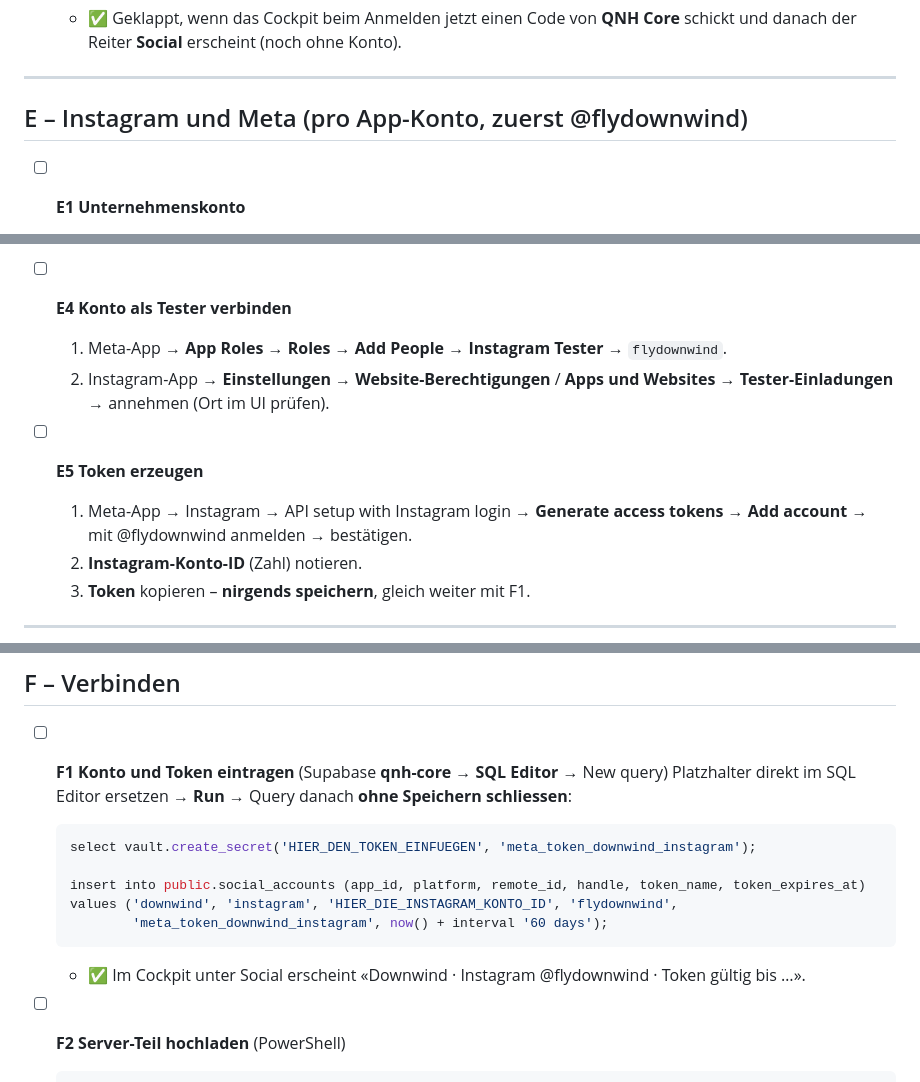
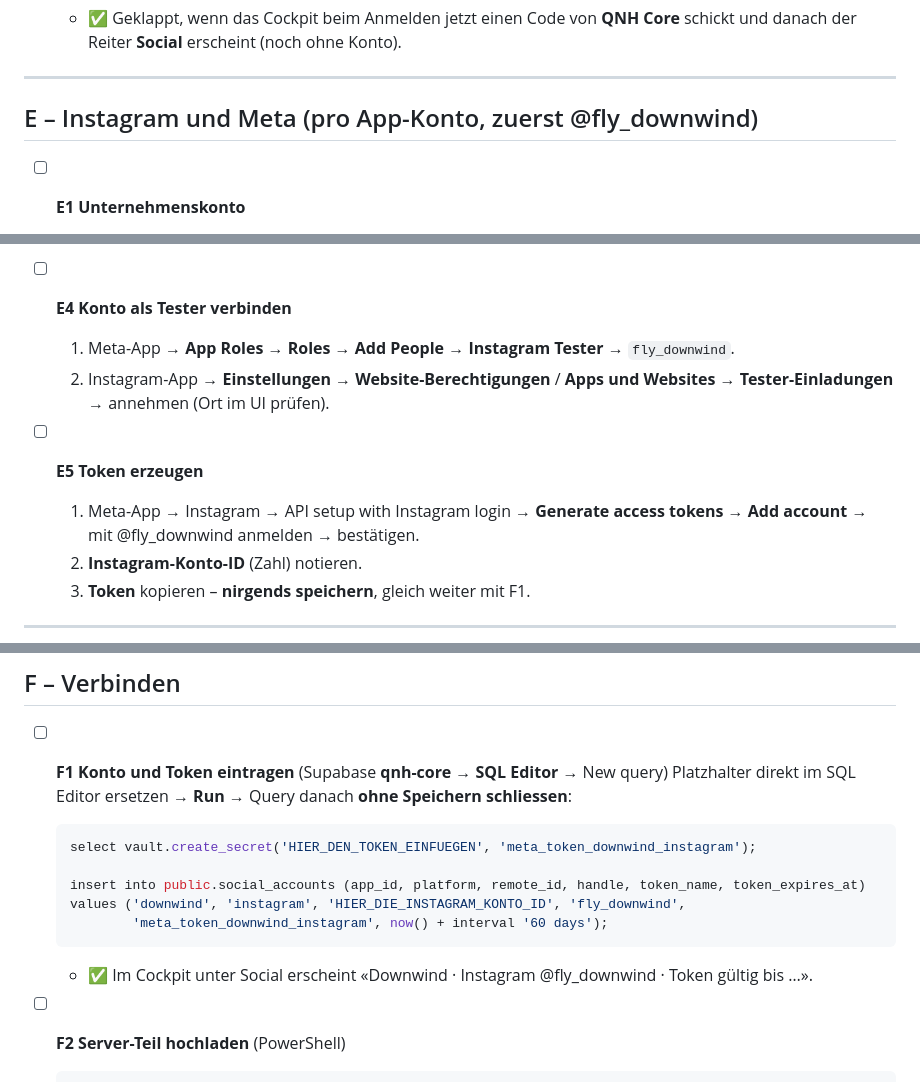
Before and after one commit to christophumbricht-dev/qnh-cockpit, a Markdown page: docs/schritt-fuer-schritt.md, 3 parts joined by grey strips. GitHub-like rendering.

Commit message:
Docs: Instagram handle is @fly_downwind
Co-Authored-By: Claude Opus 5.5 <noreply@anthropic.com>

````diff
--- a/docs/schritt-fuer-schritt.md
+++ b/docs/schritt-fuer-schritt.md
@@ -158,7 +158,7 @@ Du musst nicht alles an einem Tag machen. Nach jedem Teil funktioniert das bishe
 
 ---
 
-## E – Instagram und Meta (pro App-Konto, zuerst @flydownwind)
+## E – Instagram und Meta (pro App-Konto, zuerst @fly_downwind)
 
 - [ ] **E1 Unternehmenskonto**
   1. Instagram-App → Profil → **☰** → **Einstellungen und Aktivität** → **Kontotyp und Tools** → **Zu professionellem Konto wechseln** → **Unternehmen** (Bezeichnungen im UI prüfen).
@@ -174,11 +174,11 @@ Du musst nicht alles an einem Tag machen. Nach jedem Teil funktioniert das bishe
   Keine Meta-Prüfung nötig, solange nur deine eigenen Konten verbunden sind.
 
 - [ ] **E4 Konto als Tester verbinden**
-  1. Meta-App → **App Roles → Roles → Add People → Instagram Tester** → `flydownwind`.
+  1. Meta-App → **App Roles → Roles → Add People → Instagram Tester** → `fly_downwind`.
   2. Instagram-App → **Einstellungen** → **Website-Berechtigungen** / **Apps und Websites** → **Tester-Einladungen** → annehmen (Ort im UI prüfen).
 
 - [ ] **E5 Token erzeugen**
-  1. Meta-App → Instagram → API setup with Instagram login → **Generate access tokens** → **Add account** → mit @flydownwind anmelden → bestätigen.
+  1. Meta-App → Instagram → API setup with Instagram login → **Generate access tokens** → **Add account** → mit @fly_downwind anmelden → bestätigen.
   2. **Instagram-Konto-ID** (Zahl) notieren.
   3. **Token** kopieren – **nirgends speichern**, gleich weiter mit F1.
 
@@ -192,10 +192,10 @@ Du musst nicht alles an einem Tag machen. Nach jedem Teil funktioniert das bishe
   select vault.create_secret('HIER_DEN_TOKEN_EINFUEGEN', 'meta_token_downwind_instagram');
 
   insert into public.social_accounts (app_id, platform, remote_id, handle, token_name, token_expires_at)
-  values ('downwind', 'instagram', 'HIER_DIE_INSTAGRAM_KONTO_ID', 'flydownwind',
+  values ('downwind', 'instagram', 'HIER_DIE_INSTAGRAM_KONTO_ID', 'fly_downwind',
           'meta_token_downwind_instagram', now() + interval '60 days');
   ```
-  - ✅ Im Cockpit unter Social erscheint «Downwind · Instagram @flydownwind · Token gültig bis …».
+  - ✅ Im Cockpit unter Social erscheint «Downwind · Instagram @fly_downwind · Token gültig bis …».
 
 - [ ] **F2 Server-Teil hochladen** (PowerShell)
   ```
````
Also changed, not shown: other parts of docs/schritt-fuer-schritt.md (+2 -2 lines), docs/social-setup.md (+2 -2 lines).
